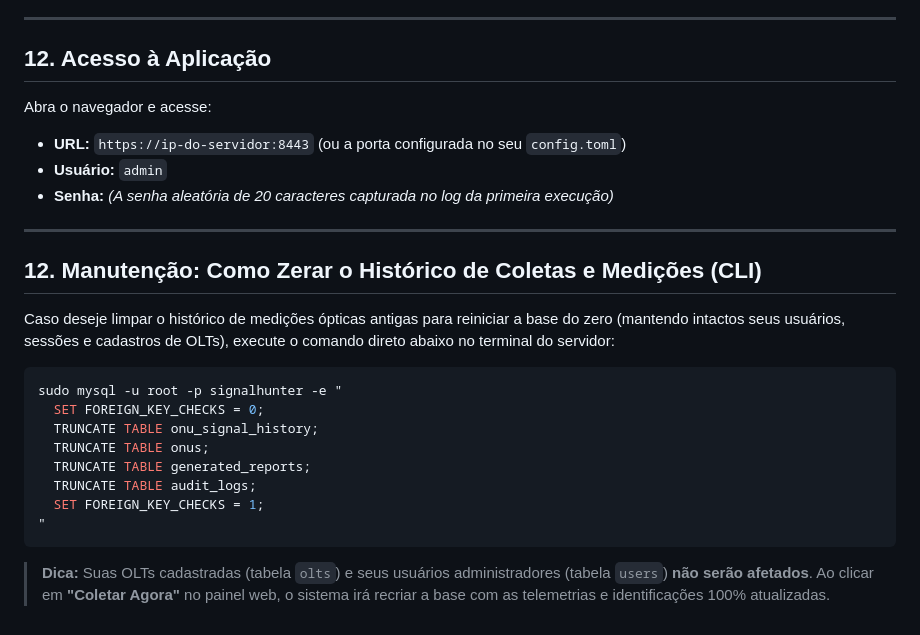
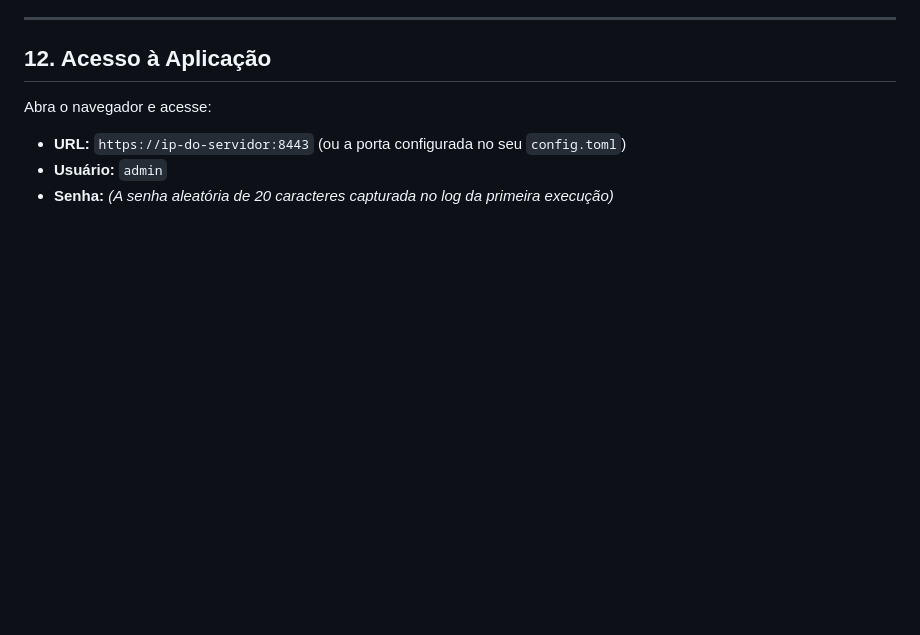
Before and after one commit to gondimcodes/signalhunter, a Markdown page: INSTALACAO.md, the part around the change. Drawn GitHub-style; blank space fills up the shorter version.

````diff
--- a/INSTALACAO.md
+++ b/INSTALACAO.md
@@ -413,22 +413,3 @@ Abra o navegador e acesse:
 - **URL:** `https://ip-do-servidor:8443` (ou a porta configurada no seu `config.toml`)
 - **Usuário:** `admin`
 - **Senha:** *(A senha aleatória de 20 caracteres capturada no log da primeira execução)*
-
----
-
-## 12. Manutenção: Como Zerar o Histórico de Coletas e Medições (CLI)
-
-Caso deseje limpar o histórico de medições ópticas antigas para reiniciar a base do zero (mantendo intactos seus usuários, sessões e cadastros de OLTs), execute o comando direto abaixo no terminal do servidor:
-
-```bash
-sudo mysql -u root -p signalhunter -e "
-  SET FOREIGN_KEY_CHECKS = 0;
-  TRUNCATE TABLE onu_signal_history;
-  TRUNCATE TABLE onus;
-  TRUNCATE TABLE generated_reports;
-  TRUNCATE TABLE audit_logs;
-  SET FOREIGN_KEY_CHECKS = 1;
-"
-```
-
-> **Dica:** Suas OLTs cadastradas (tabela `olts`) e seus usuários administradores (tabela `users`) **não serão afetados**. Ao clicar em **"Coletar Agora"** no painel web, o sistema irá recriar a base com as telemetrias e identificações 100% atualizadas.
````
Also changed, not shown: INSTALL.md (+0 -17 lines).
